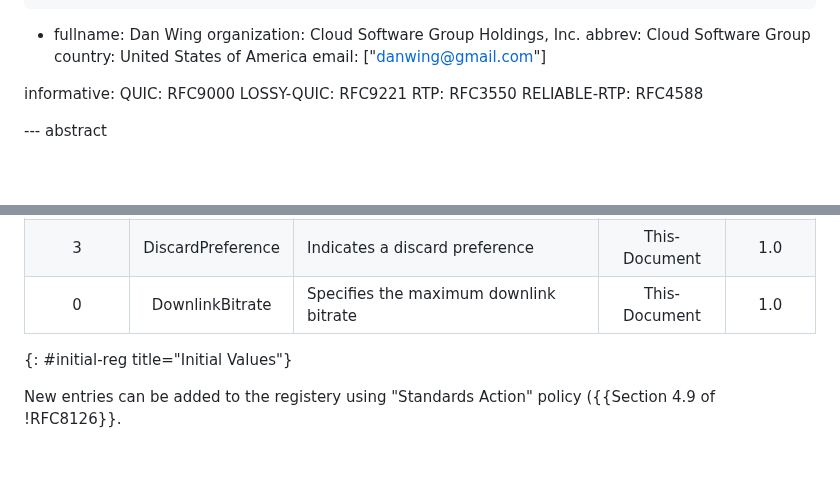
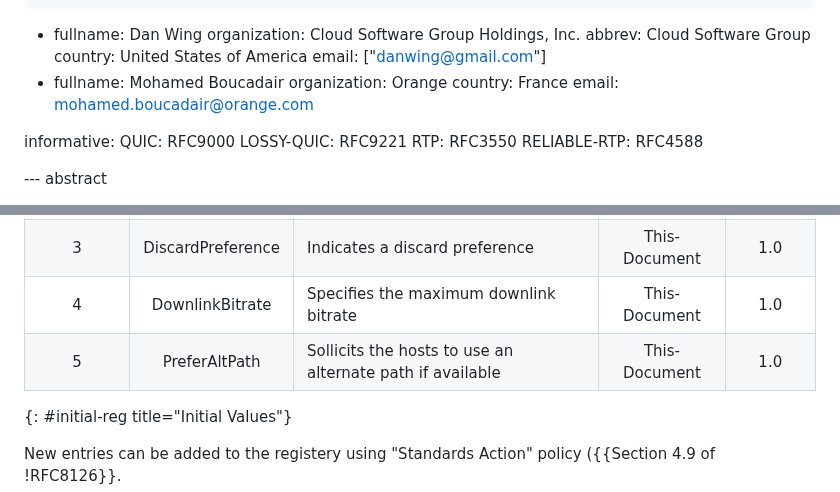
Before and after one commit to danwing/metadata, a Markdown page: draft-rw-flow-metadata.md, 2 parts joined by grey strips. GitHub-like rendering; blank space fills up the shorter version.

Commit message:
update registry with altpath + authors list

```diff
--- a/draft-rw-flow-metadata.md
+++ b/draft-rw-flow-metadata.md
@@ -57,7 +57,11 @@ author:
     abbrev: Cloud Software Group
     country: United States of America
     email: ["danwing@gmail.com"]
-
+ -
+    fullname: Mohamed Boucadair
+    organization: Orange
+    country: France
+    email: mohamed.boucadair@orange.com
 
 informative:
   QUIC: RFC9000
@@ -385,7 +389,8 @@ The initial values of the registry are listed in {{initial-reg}}.
 | 1          | Importance        | Indicates the level of importance of a packet in a flow            | This-Document | 1.0     |
 | 2          | PacketNature      | Indicates whether a packet is reliably or unreliably transmitted   | This-Document | 1.0     |
 | 3          | DiscardPreference | Indicates a discard preference         | This-Document | 1.0     |
-| 0          | DownlinkBitrate   | Specifies the maximum downlink bitrate         | This-Document | 1.0     |
+| 4          | DownlinkBitrate   | Specifies the maximum downlink bitrate         | This-Document | 1.0     |
+| 5          | PreferAltPath     | Sollicits the hosts to use an alternate path if available       | This-Document | 1.0     |
 {: #initial-reg title="Initial Values"}
 
 New entries can be added to the registery using "Standards Action" policy ({{Section 4.9 of !RFC8126}}.
```
